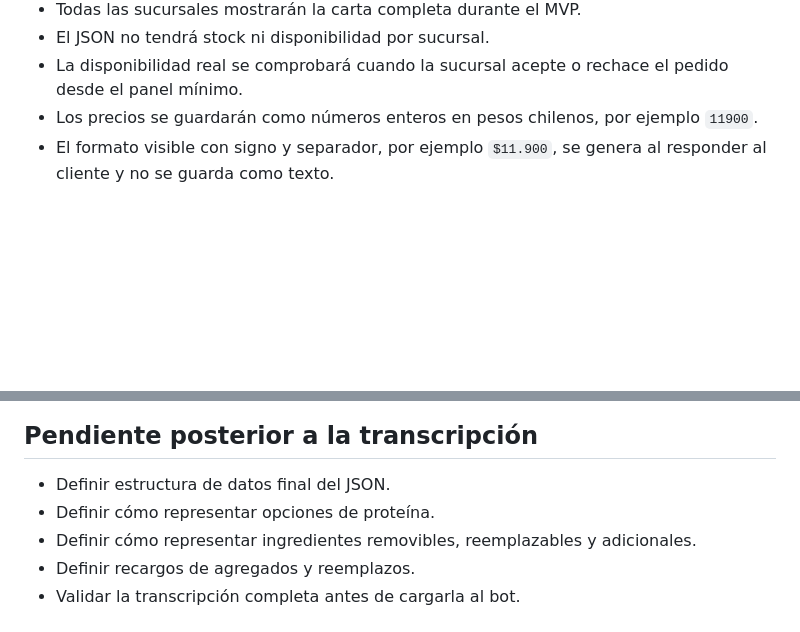
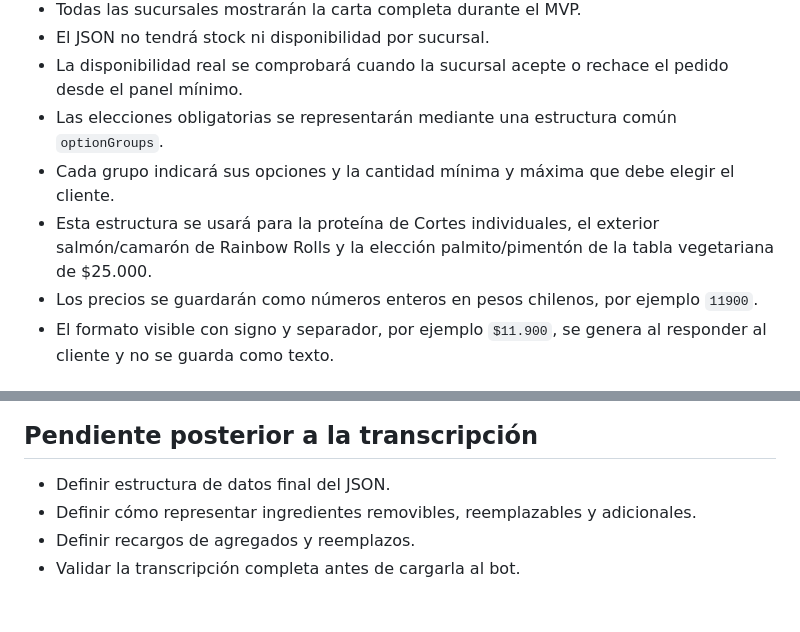
Before and after one commit to 304bxnjvv/jirensushi-whatsapp-bot, a Markdown page: docs/technical/TEC-03-estructurar-carta-comida.md, 2 parts joined by grey strips. Drawn GitHub-style; blank space fills up the shorter version.

Commit message:
docs: define catalog option groups

```diff
--- a/docs/technical/TEC-03-estructurar-carta-comida.md
+++ b/docs/technical/TEC-03-estructurar-carta-comida.md
@@ -31,6 +31,9 @@ Convertir la carta oficial entregada en imágenes a datos estructurados que el b
 - Todas las sucursales mostrarán la carta completa durante el MVP.
 - El JSON no tendrá stock ni disponibilidad por sucursal.
 - La disponibilidad real se comprobará cuando la sucursal acepte o rechace el pedido desde el panel mínimo.
+- Las elecciones obligatorias se representarán mediante una estructura común `optionGroups`.
+- Cada grupo indicará sus opciones y la cantidad mínima y máxima que debe elegir el cliente.
+- Esta estructura se usará para la proteína de Cortes individuales, el exterior salmón/camarón de Rainbow Rolls y la elección palmito/pimentón de la tabla vegetariana de $25.000.
 - Los precios se guardarán como números enteros en pesos chilenos, por ejemplo `11900`.
 - El formato visible con signo y separador, por ejemplo `$11.900`, se genera al responder al cliente y no se guarda como texto.
 
@@ -204,7 +207,6 @@ Las ocho categorías de comida fueron transcritas. Falta validar el conjunto com
 ## Pendiente posterior a la transcripción
 
 - Definir estructura de datos final del JSON.
-- Definir cómo representar opciones de proteína.
 - Definir cómo representar ingredientes removibles, reemplazables y adicionales.
 - Definir recargos de agregados y reemplazos.
 - Validar la transcripción completa antes de cargarla al bot.
```
